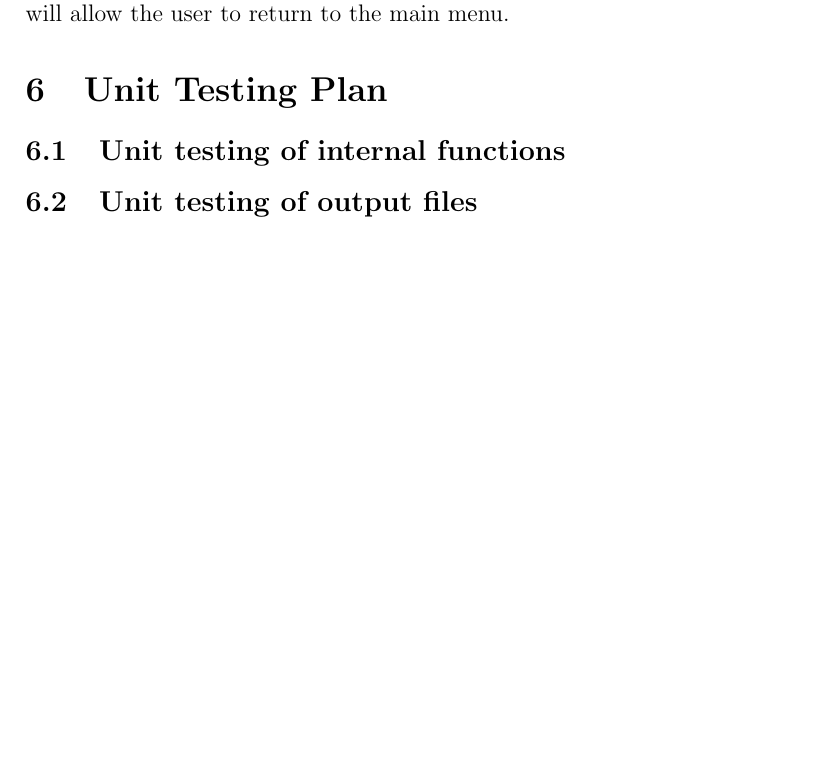
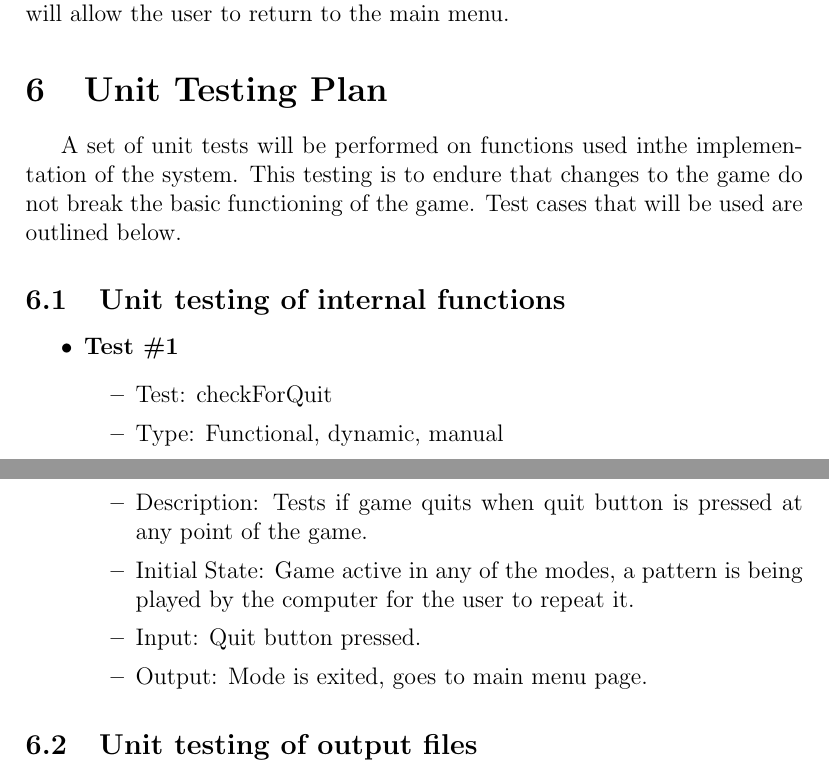
Before and after one commit to JP-Dakran/DNA_Says, a LaTeX document (Doc/TestPlan/TestPlan.tex): part of page 21 of 22 before the commit and two parts of pages 21 and 22 of 23 after it, the two joined at a grey line, cut so that both start at the same text, the shorter picture padded with empty space. Compiled offline with pdfLaTeX.

Commit message:
Update Unit testing plan

```diff
--- a/Doc/TestPlan/TestPlan.tex
+++ b/Doc/TestPlan/TestPlan.tex
@@ -597,8 +597,23 @@ See Gantt Chart at the following url ...
 
 
 \section{Unit Testing Plan}
+A set of unit tests will be performed on functions used inthe implementation of the system. This testing is to endure that changes to the game do not break the basic functioning of the game. Test cases that will be used are outlined below.
 
 \subsection{Unit testing of internal functions}
+
+\begin{itemize}
+\item \textbf{Test \#1}
+\begin{itemize}
+\item Test: checkForQuit
+\item Type: Functional, dynamic, manual
+\item Description: Tests if game quits when quit button is pressed at any point of the game.
+\item Initial State: Game active in any of the modes, a pattern is being played by the computer for the user to repeat it.
+\item Input: Quit button pressed.
+\item Output: Mode is exited, goes to main menu page.
+\end{itemize}
+
+\end{itemize}
+
 
 \subsection{Unit testing of output files}
 \bibliographystyle{plainnat}
```
